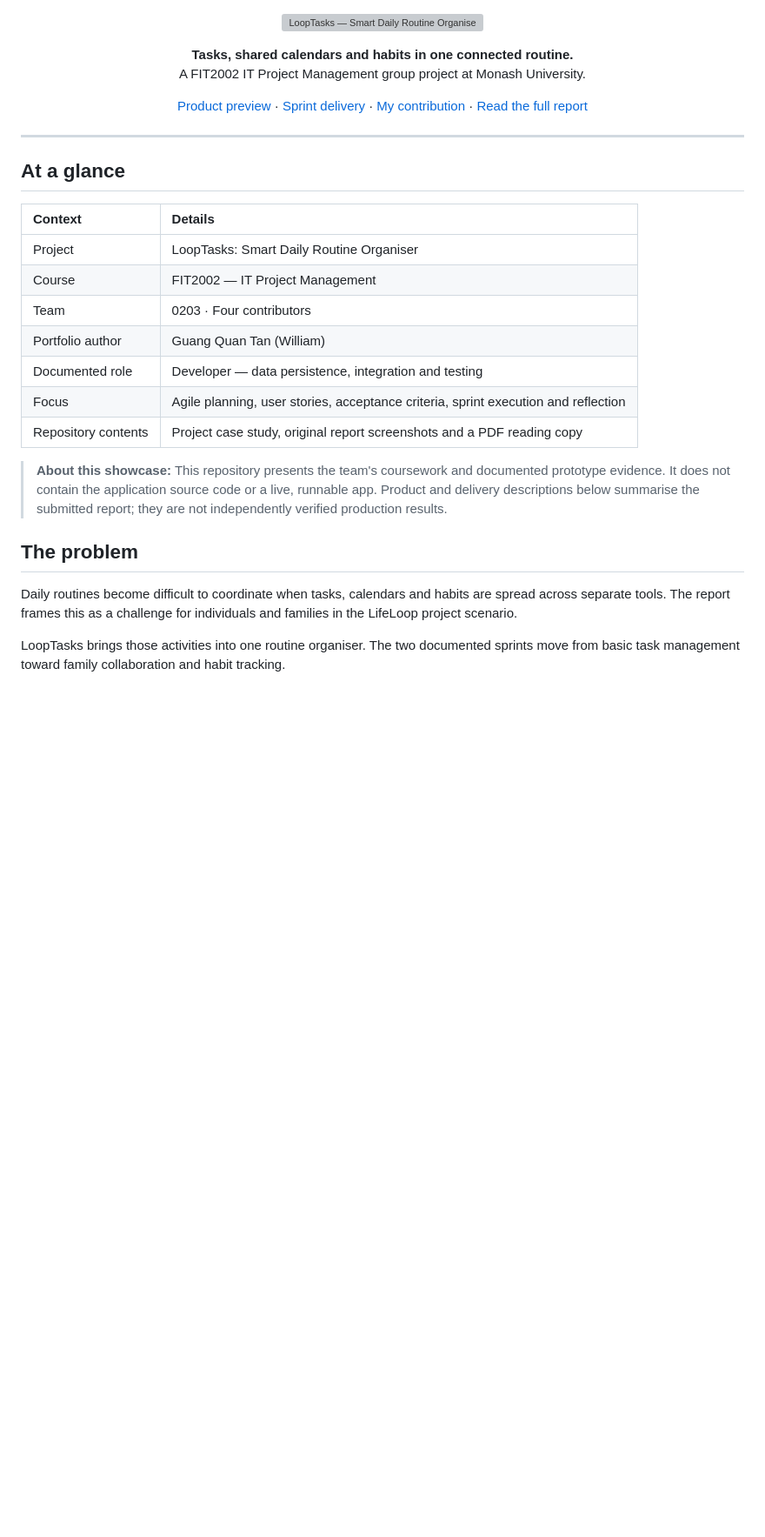
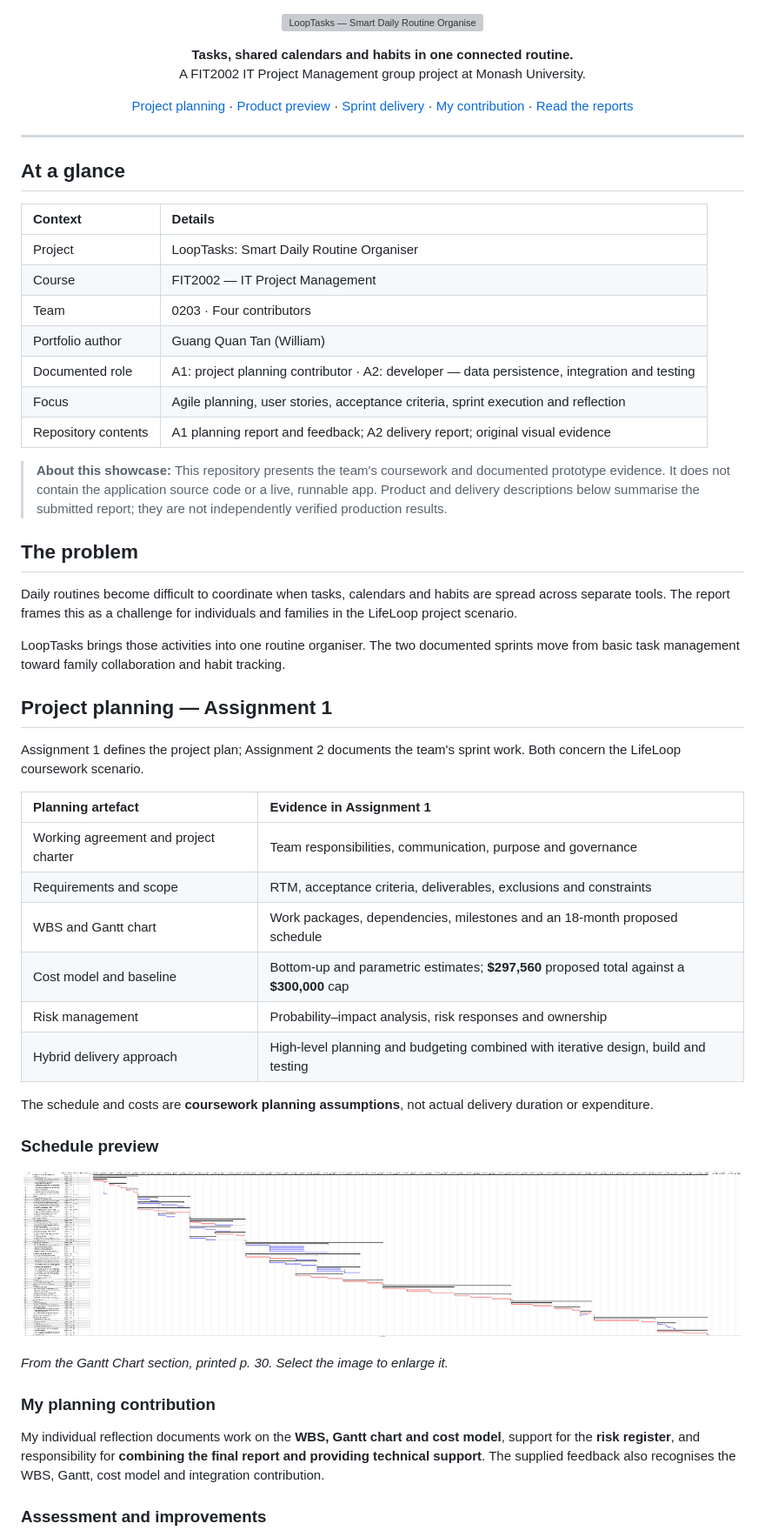
Before and after one commit to WilliamTangq/LoopTasks-PM, a Markdown page: README.md, the part around one of its changes. Shown at 87% size. Rendered like a GitHub page; pictures changed too: assets/assignment-1-gantt.png (added); blank space fills up the shorter version; grey boxes are pictures that could not be loaded.

Commit message:
Add Assignment 1 planning report, feedback and inline Gantt preview

```diff
--- a/README.md
+++ b/README.md
@@ -8,10 +8,11 @@
 </p>
 
 <p align="center">
+  <a href="#project-planning--assignment-1">Project planning</a> ·
   <a href="#product-preview">Product preview</a> ·
   <a href="#sprint-delivery">Sprint delivery</a> ·
   <a href="#my-contribution">My contribution</a> ·
-  <a href="docs/project-report.pdf">Read the full report</a>
+  <a href="#read-the-documents">Read the reports</a>
 </p>
 
 ---
@@ -24,9 +25,9 @@
 | Course | FIT2002 — IT Project Management |
 | Team | 0203 · Four contributors |
 | Portfolio author | Guang Quan Tan (William) |
-| Documented role | Developer — data persistence, integration and testing |
+| Documented role | A1: project planning contributor · A2: developer — data persistence, integration and testing |
 | Focus | Agile planning, user stories, acceptance criteria, sprint execution and reflection |
-| Repository contents | Project case study, original report screenshots and a PDF reading copy |
+| Repository contents | A1 planning report and feedback; A2 delivery report; original visual evidence |
 
 > **About this showcase:** This repository presents the team's coursework and documented prototype evidence. It does not contain the application source code or a live, runnable app. Product and delivery descriptions below summarise the submitted report; they are not independently verified production results.
 
@@ -35,3 +36,31 @@
 Daily routines become difficult to coordinate when tasks, calendars and habits are spread across separate tools. The report frames this as a challenge for individuals and families in the LifeLoop project scenario.
 
 LoopTasks brings those activities into one routine organiser. The two documented sprints move from basic task management toward family collaboration and habit tracking.
+
+## Project planning — Assignment 1
+
+Assignment 1 defines the project plan; Assignment 2 documents the team's sprint work. Both concern the LifeLoop coursework scenario.
+
+| Planning artefact | Evidence in Assignment 1 |
+| :--- | :--- |
+| Working agreement and project charter | Team responsibilities, communication, purpose and governance |
+| Requirements and scope | RTM, acceptance criteria, deliverables, exclusions and constraints |
+| WBS and Gantt chart | Work packages, dependencies, milestones and an 18-month proposed schedule |
+| Cost model and baseline | Bottom-up and parametric estimates; **$297,560** proposed total against a **$300,000** cap |
+| Risk management | Probability–impact analysis, risk responses and ownership |
+| Hybrid delivery approach | High-level planning and budgeting combined with iterative design, build and testing |
+
+The schedule and costs are **coursework planning assumptions**, not actual delivery duration or expenditure.
+
+### Schedule preview
+
+[![Assignment 1 Gantt chart showing the proposed project schedule](assets/assignment-1-gantt.png)](assets/assignment-1-gantt.png)
+
+*From the Gantt Chart section, printed p. 30. Select the image to enlarge it.*
+
+### My planning contribution
+
+My individual reflection documents work on the **WBS, Gantt chart and cost model**, support for the **risk register**, and responsibility for **combining the final report and providing technical support**. The supplied feedback also recognises the WBS, Gantt, cost model and integration contribution.
+
+### Assessment and improvements
+
```
Also changed, not shown: other parts of README.md (+18 -2 lines), 2 other files.
